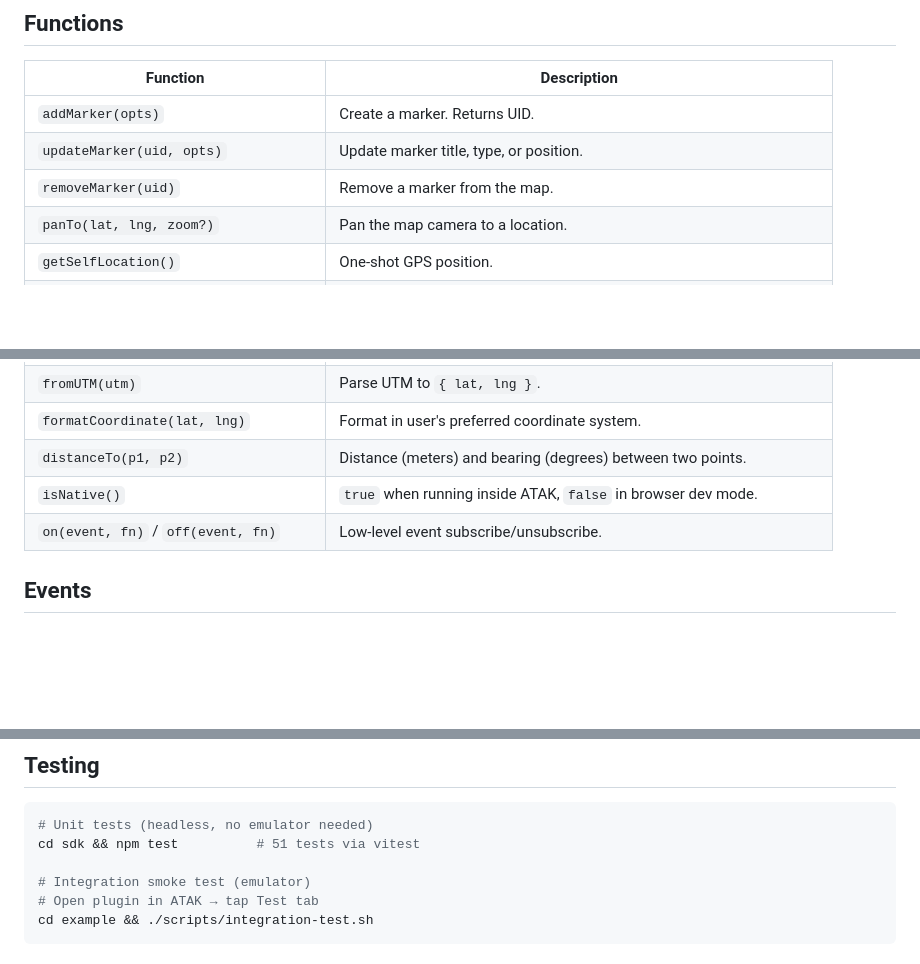
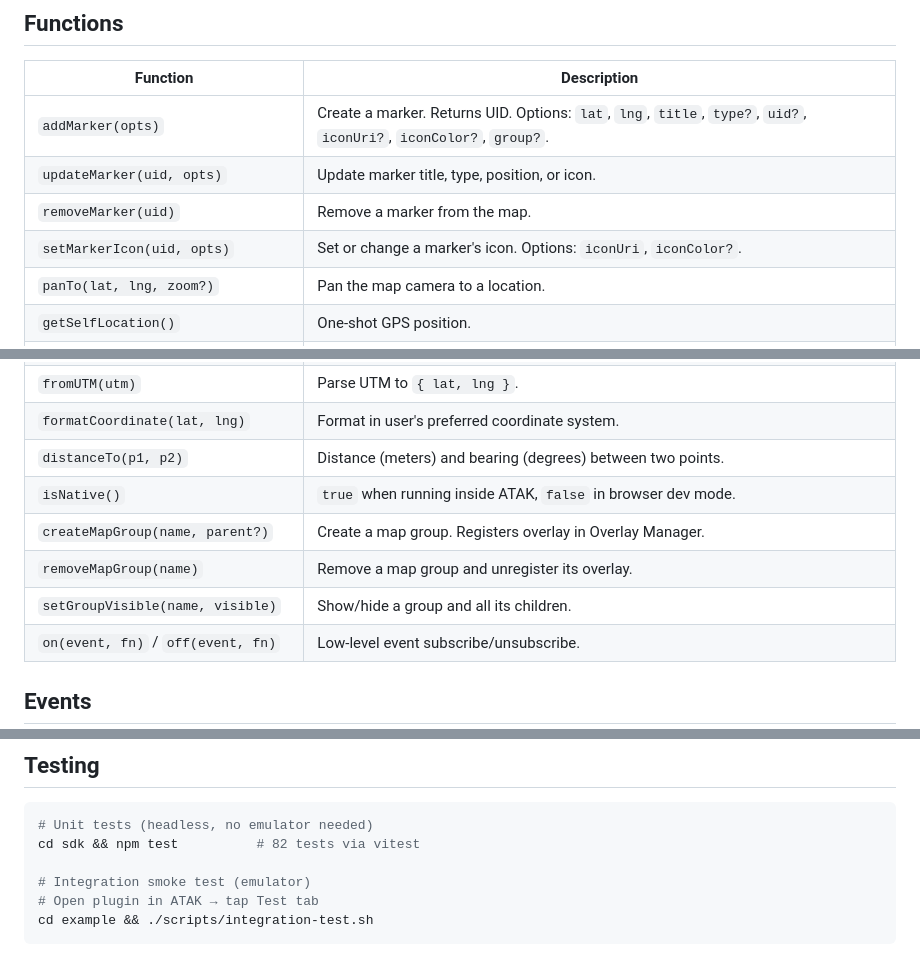
Before and after one commit to rixau/atak-reactive, a Markdown page: README.md, 3 parts joined by grey strips. Drawn GitHub-style; blank space fills up the shorter version.

Commit message:
Update README with spike 2 APIs and test count

````diff
--- a/README.md
+++ b/README.md
@@ -42,9 +42,10 @@ npx @atak-reactive/cli dev
 
 | Function | Description |
 |----------|-------------|
-| `addMarker(opts)` | Create a marker. Returns UID. |
-| `updateMarker(uid, opts)` | Update marker title, type, or position. |
+| `addMarker(opts)` | Create a marker. Returns UID. Options: `lat`, `lng`, `title`, `type?`, `uid?`, `iconUri?`, `iconColor?`, `group?`. |
+| `updateMarker(uid, opts)` | Update marker title, type, position, or icon. |
 | `removeMarker(uid)` | Remove a marker from the map. |
+| `setMarkerIcon(uid, opts)` | Set or change a marker's icon. Options: `iconUri`, `iconColor?`. |
 | `panTo(lat, lng, zoom?)` | Pan the map camera to a location. |
 | `getSelfLocation()` | One-shot GPS position. |
 | `getMapCenter()` | Current map center point. |
@@ -65,6 +66,9 @@ npx @atak-reactive/cli dev
 | `formatCoordinate(lat, lng)` | Format in user's preferred coordinate system. |
 | `distanceTo(p1, p2)` | Distance (meters) and bearing (degrees) between two points. |
 | `isNative()` | `true` when running inside ATAK, `false` in browser dev mode. |
+| `createMapGroup(name, parent?)` | Create a map group. Registers overlay in Overlay Manager. |
+| `removeMapGroup(name)` | Remove a map group and unregister its overlay. |
+| `setGroupVisible(name, visible)` | Show/hide a group and all its children. |
 | `on(event, fn)` / `off(event, fn)` | Low-level event subscribe/unsubscribe. |
 
 ## Events
@@ -183,7 +187,7 @@ One Java relay per domain, one JS store, N hooks. Debouncing on the Java side, f
 
 ```bash
 # Unit tests (headless, no emulator needed)
-cd sdk && npm test          # 51 tests via vitest
+cd sdk && npm test          # 82 tests via vitest
 
 # Integration smoke test (emulator)
 # Open plugin in ATAK → tap Test tab
````
